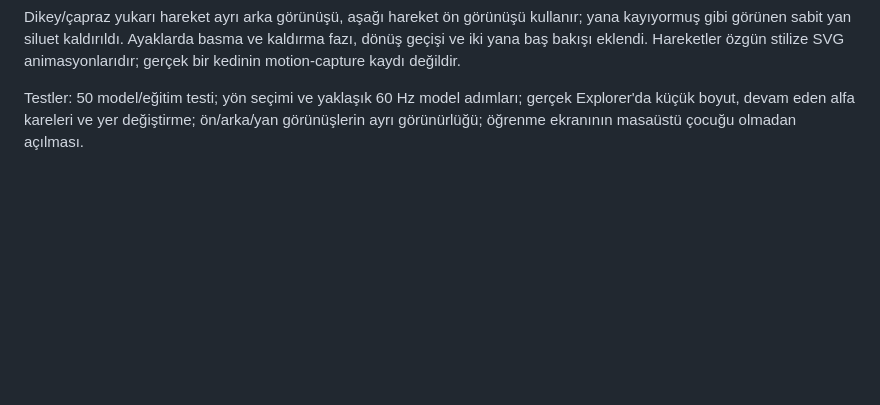
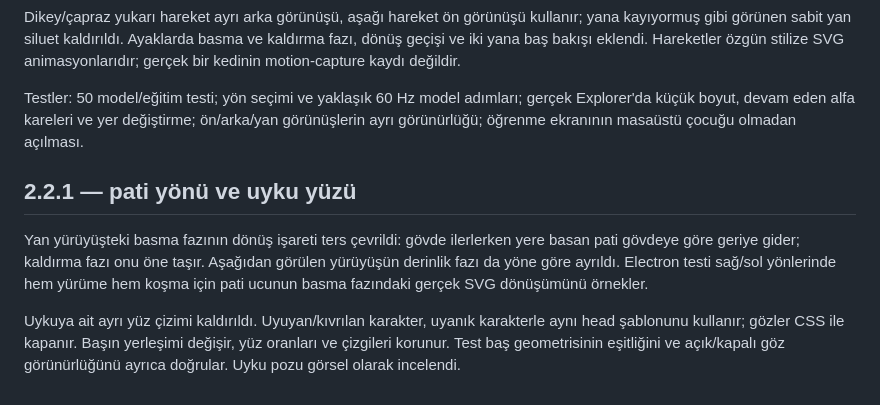
Before and after one commit to snansrin/ChalkLingo, a Markdown page: docs/DESKTOP-CAT-2.0.md, the part around the change. Drawn GitHub-style; blank space fills up the shorter version.

```diff
--- a/docs/DESKTOP-CAT-2.0.md
+++ b/docs/DESKTOP-CAT-2.0.md
@@ -33,3 +33,9 @@ Kedi penceresi 240×220 DIP yerine 180×165 DIP oldu (%25 küçülme). Konum ad
 Dikey/çapraz yukarı hareket ayrı arka görünüşü, aşağı hareket ön görünüşü kullanır; yana kayıyormuş gibi görünen sabit yan siluet kaldırıldı. Ayaklarda basma ve kaldırma fazı, dönüş geçişi ve iki yana baş bakışı eklendi. Hareketler özgün stilize SVG animasyonlarıdır; gerçek bir kedinin motion-capture kaydı değildir.
 
 Testler: 50 model/eğitim testi; yön seçimi ve yaklaşık 60 Hz model adımları; gerçek Explorer'da küçük boyut, devam eden alfa kareleri ve yer değiştirme; ön/arka/yan görünüşlerin ayrı görünürlüğü; öğrenme ekranının masaüstü çocuğu olmadan açılması.
+
+## 2.2.1 — pati yönü ve uyku yüzü
+
+Yan yürüyüşteki basma fazının dönüş işareti ters çevrildi: gövde ilerlerken yere basan pati gövdeye göre geriye gider; kaldırma fazı onu öne taşır. Aşağıdan görülen yürüyüşün derinlik fazı da yöne göre ayrıldı. Electron testi sağ/sol yönlerinde hem yürüme hem koşma için pati ucunun basma fazındaki gerçek SVG dönüşümünü örnekler.
+
+Uykuya ait ayrı yüz çizimi kaldırıldı. Uyuyan/kıvrılan karakter, uyanık karakterle aynı head şablonunu kullanır; gözler CSS ile kapanır. Başın yerleşimi değişir, yüz oranları ve çizgileri korunur. Test baş geometrisinin eşitliğini ve açık/kapalı göz görünürlüğünü ayrıca doğrular. Uyku pozu görsel olarak incelendi.
```
Also changed, not shown: README.md (+1 -1 lines), docs/screenshots/pofinyo-cat-sleep.png, docs/screenshots/pofinyo-cat-walk.png, 6 other files.
